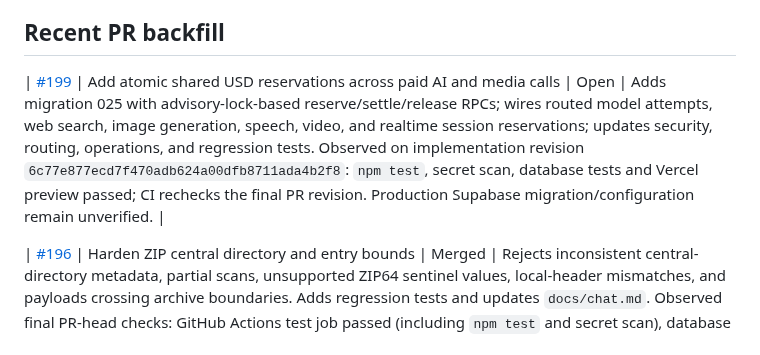
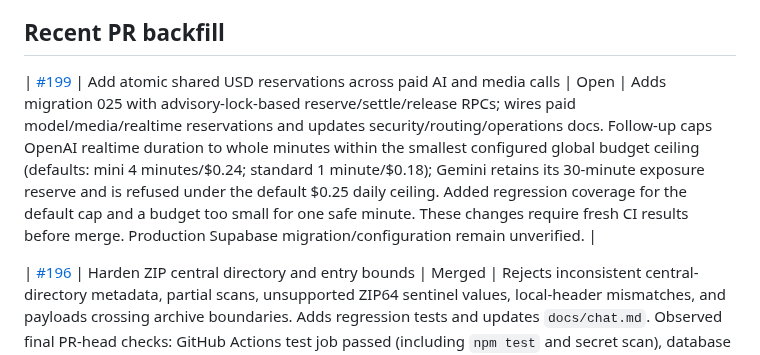
Before and after one commit to primusco20/nasrinAI, a Markdown page: docs/pr-change-log.md, the part around the change. Rendered like a GitHub page.

Commit message:
Record tested realtime budget caps for PR 199

```diff
--- a/docs/pr-change-log.md
+++ b/docs/pr-change-log.md
@@ -15,7 +15,7 @@ For every future NasrinAI PR:
 
 ## Recent PR backfill
 
-| [#199](https://github.com/primusco20/nasrinAI/pull/199) | Add atomic shared USD reservations across paid AI and media calls | Open | Adds migration 025 with advisory-lock-based reserve/settle/release RPCs; wires routed model attempts, web search, image generation, speech, video, and realtime session reservations; updates security, routing, operations, and regression tests. Observed on implementation revision `6c77e877ecd7f470adb624a00dfb8711ada4b2f8`: `npm test`, secret scan, database tests and Vercel preview passed; CI rechecks the final PR revision. Production Supabase migration/configuration remain unverified. |
+| [#199](https://github.com/primusco20/nasrinAI/pull/199) | Add atomic shared USD reservations across paid AI and media calls | Open | Adds migration 025 with advisory-lock-based reserve/settle/release RPCs; wires paid model/media/realtime reservations and updates security/routing/operations docs. Follow-up caps OpenAI realtime duration to whole minutes within the smallest configured global budget ceiling (defaults: mini 4 minutes/$0.24; standard 1 minute/$0.18); Gemini retains its 30-minute exposure reserve and is refused under the default $0.25 daily ceiling. Added regression coverage for the default cap and a budget too small for one safe minute. These changes require fresh CI results before merge. Production Supabase migration/configuration remain unverified. |
 
 | [#196](https://github.com/primusco20/nasrinAI/pull/196) | Harden ZIP central directory and entry bounds | Merged | Rejects inconsistent central-directory metadata, partial scans, unsupported ZIP64 sentinel values, local-header mismatches, and payloads crossing archive boundaries. Adds regression tests and updates `docs/chat.md`. Observed final PR-head checks: GitHub Actions test job passed (including `npm test` and secret scan), database tests passed, and Vercel preview passed. |
 
```
